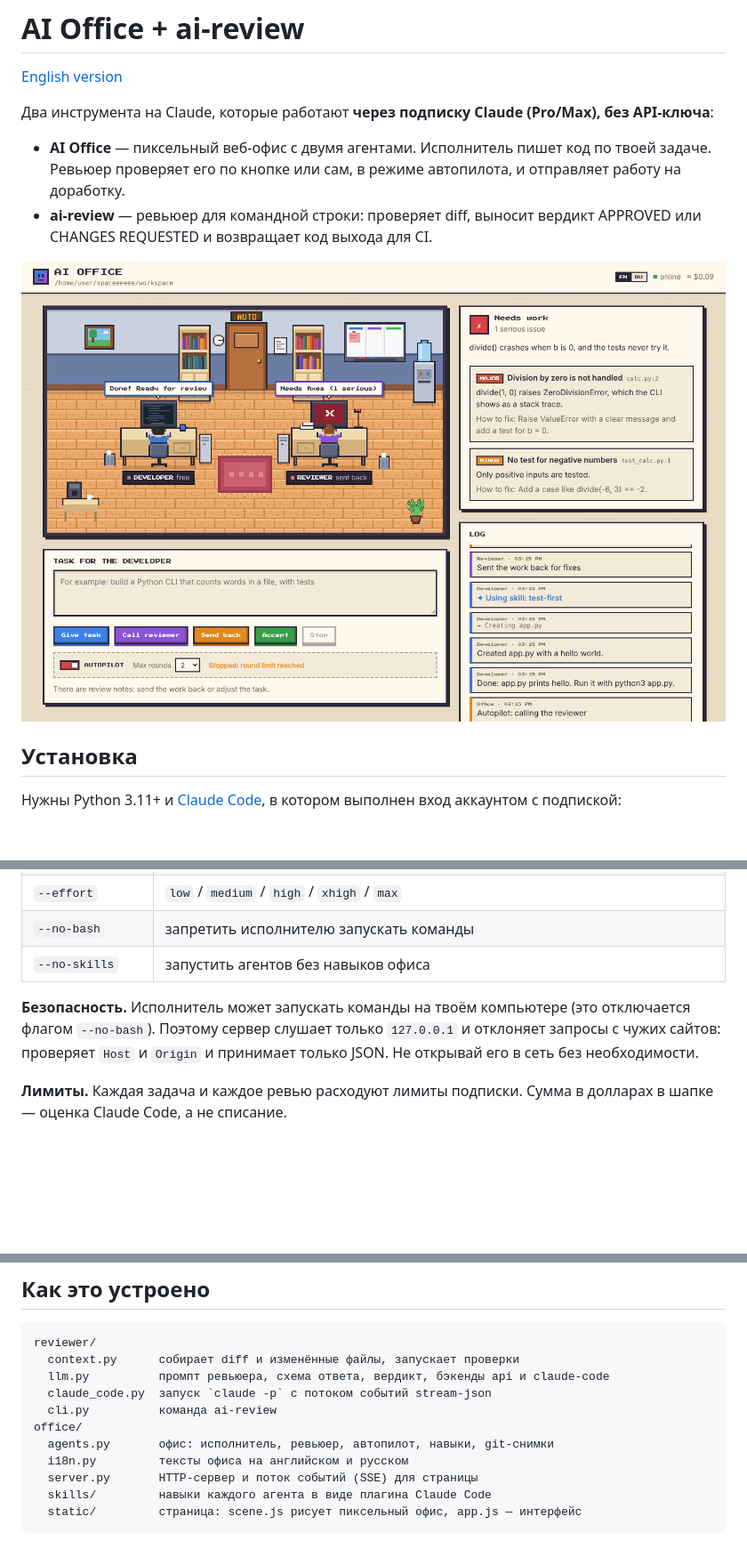
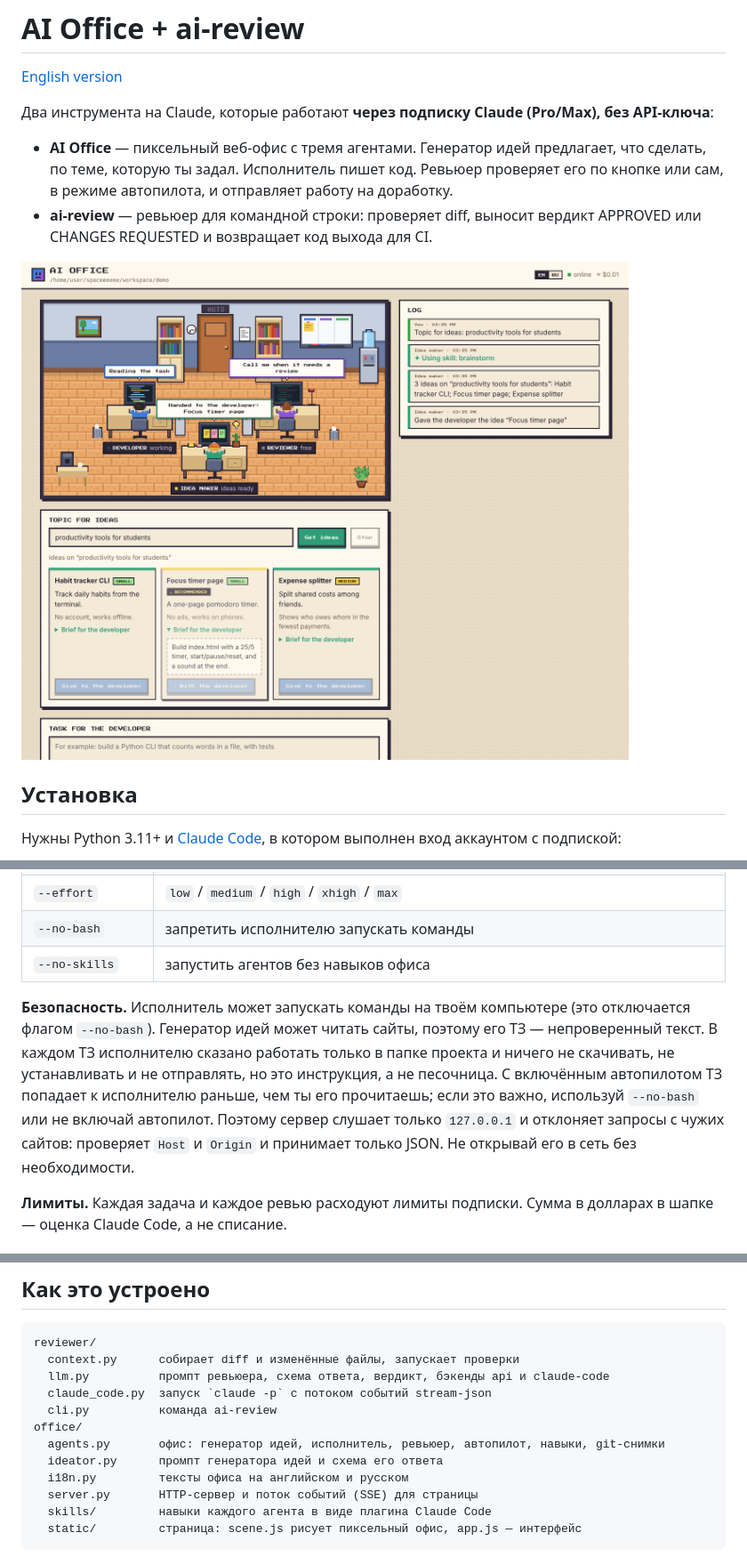
Before and after one commit to baddeka/spaceeeeee, a Markdown page: README.ru.md, 3 parts joined by grey strips. Shown at 89% size. Rendered like a GitHub page; pictures changed too: docs/office.png; blank space fills up the shorter version.

```diff
--- a/README.ru.md
+++ b/README.ru.md
@@ -4,6 +4,6 @@
 
 Два инструмента на Claude, которые работают **через подписку Claude (Pro/Max), без API‑ключа**:
 
-- **AI Office** — пиксельный веб‑офис с двумя агентами. Исполнитель пишет код по твоей задаче. Ревьюер проверяет его по кнопке или сам, в режиме автопилота, и отправляет работу на доработку.
+- **AI Office** — пиксельный веб‑офис с тремя агентами. Генератор идей предлагает, что сделать, по теме, которую ты задал. Исполнитель пишет код. Ревьюер проверяет его по кнопке или сам, в режиме автопилота, и отправляет работу на доработку.
 - **ai-review** — ревьюер для командной строки: проверяет diff, выносит вердикт APPROVED или CHANGES REQUESTED и возвращает код выхода для CI.
 
@@ -77,7 +89,7 @@ ai-office --workspace ./my-project --lang ru
 | `--no-bash` | запретить исполнителю запускать команды |
 | `--no-skills` | запустить агентов без навыков офиса |
 
-**Безопасность.** Исполнитель может запускать команды на твоём компьютере (это отключается флагом `--no-bash`). Поэтому сервер слушает только `127.0.0.1` и отклоняет запросы с чужих сайтов: проверяет `Host` и `Origin` и принимает только JSON. Не открывай его в сеть без необходимости.
+**Безопасность.** Исполнитель может запускать команды на твоём компьютере (это отключается флагом `--no-bash`). Генератор идей может читать сайты, поэтому его ТЗ — непроверенный текст. В каждом ТЗ исполнителю сказано работать только в папке проекта и ничего не скачивать, не устанавливать и не отправлять, но это инструкция, а не песочница. С включённым автопилотом ТЗ попадает к исполнителю раньше, чем ты его прочитаешь; если это важно, используй `--no-bash` или не включай автопилот. Поэтому сервер слушает только `127.0.0.1` и отклоняет запросы с чужих сайтов: проверяет `Host` и `Origin` и принимает только JSON. Не открывай его в сеть без необходимости.
 
 **Лимиты.** Каждая задача и каждое ревью расходуют лимиты подписки. Сумма в долларах в шапке — оценка Claude Code, а не списание.
 
@@ -142,7 +154,8 @@ reviewer/
   claude_code.py  запуск `claude -p` с потоком событий stream-json
   cli.py          команда ai-review
 office/
-  agents.py       офис: исполнитель, ревьюер, автопилот, навыки, git-снимки
+  agents.py       офис: генератор идей, исполнитель, ревьюер, автопилот, навыки, git-снимки
+  ideator.py      промпт генератора идей и схема его ответа
   i18n.py         тексты офиса на английском и русском
   server.py       HTTP-сервер и поток событий (SSE) для страницы
   skills/         навыки каждого агента в виде плагина Claude Code
```
Also changed, not shown: other parts of README.ru.md (+14 -2 lines), README.md (+18 -5 lines), docs/drawer.png, 15 other files.
